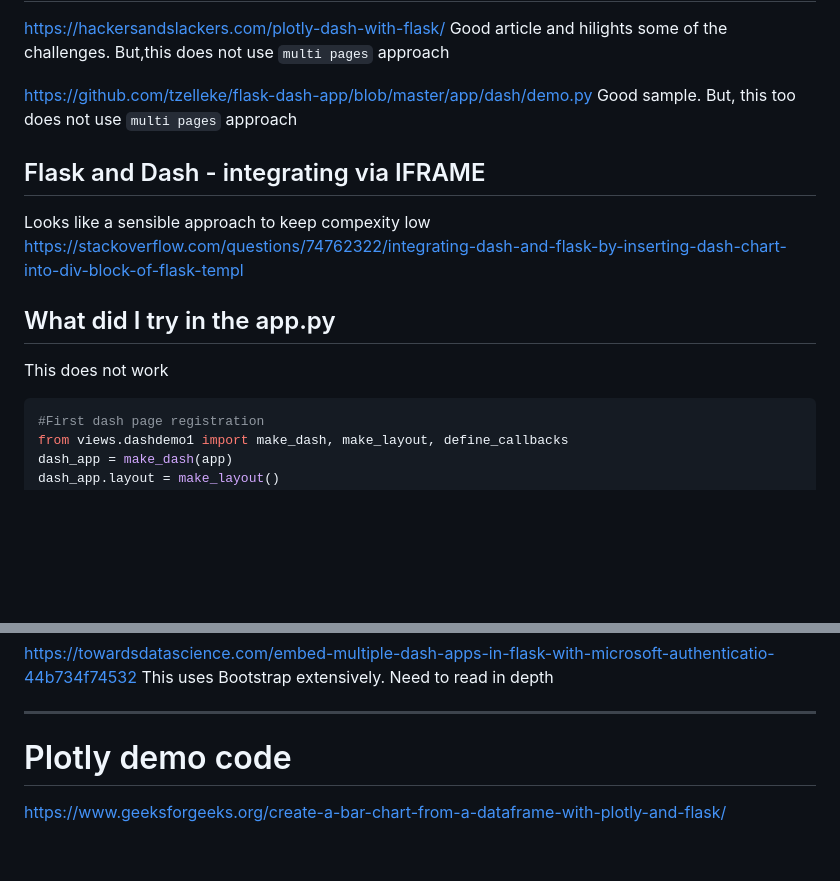
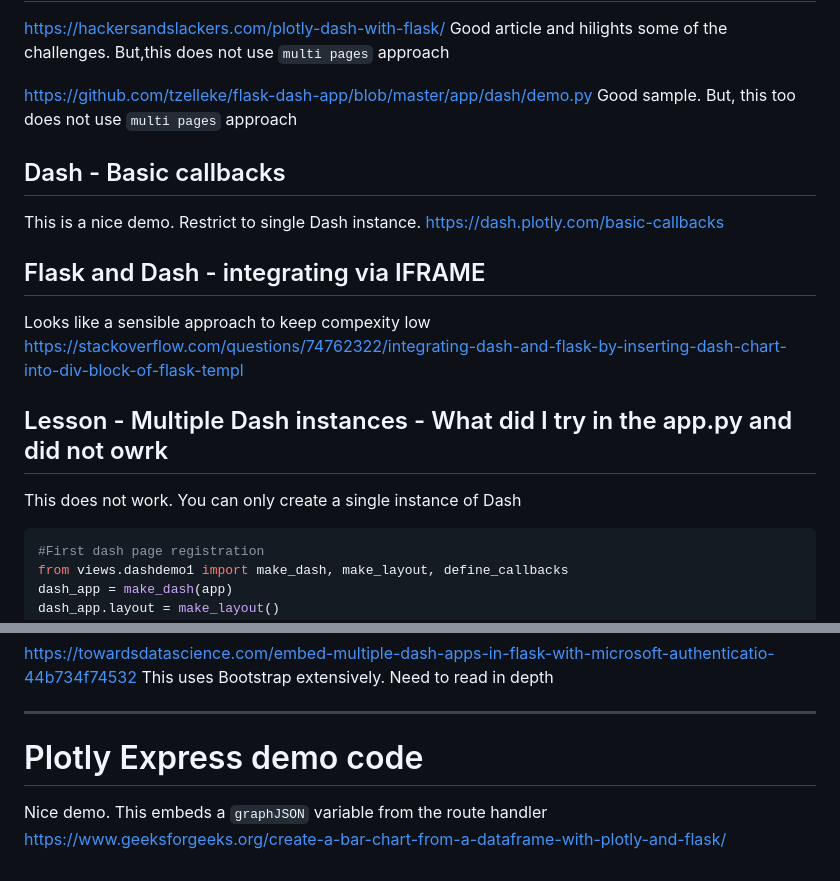
Before and after one commit to sdg002/pythonwebapp, a Markdown page: README.md, 2 parts joined by grey strips. Drawn GitHub-style; blank space fills up the shorter version.

Commit message:
Updated README.MD with Dash reference

````diff
--- a/README.md
+++ b/README.md
@@ -123,13 +123,17 @@ Good article and hilights some of the challenges. But,this does not use `multi p
 https://github.com/tzelleke/flask-dash-app/blob/master/app/dash/demo.py
 Good sample. But, this too does not use `multi pages` approach
 
+## Dash - Basic callbacks
+This is a nice demo. Restrict to single Dash instance.
+https://dash.plotly.com/basic-callbacks
+
 ## Flask and Dash - integrating via IFRAME
 Looks like a sensible approach to keep compexity low
 https://stackoverflow.com/questions/74762322/integrating-dash-and-flask-by-inserting-dash-chart-into-div-block-of-flask-templ
 
 
-## What did I try in the app.py
-This does not work
+## Lesson - Multiple Dash instances - What did I try in the app.py and did not owrk
+This does not work. You can only create a single instance of Dash
 
 ```python
 #First dash page registration
@@ -151,5 +155,6 @@ This uses Bootstrap extensively. Need to read in depth
 
 ---
 
-# Plotly demo code
+# Plotly Express demo code
+Nice demo. This embeds a `graphJSON` variable from the route handler
 https://www.geeksforgeeks.org/create-a-bar-chart-from-a-dataframe-with-plotly-and-flask/
````
